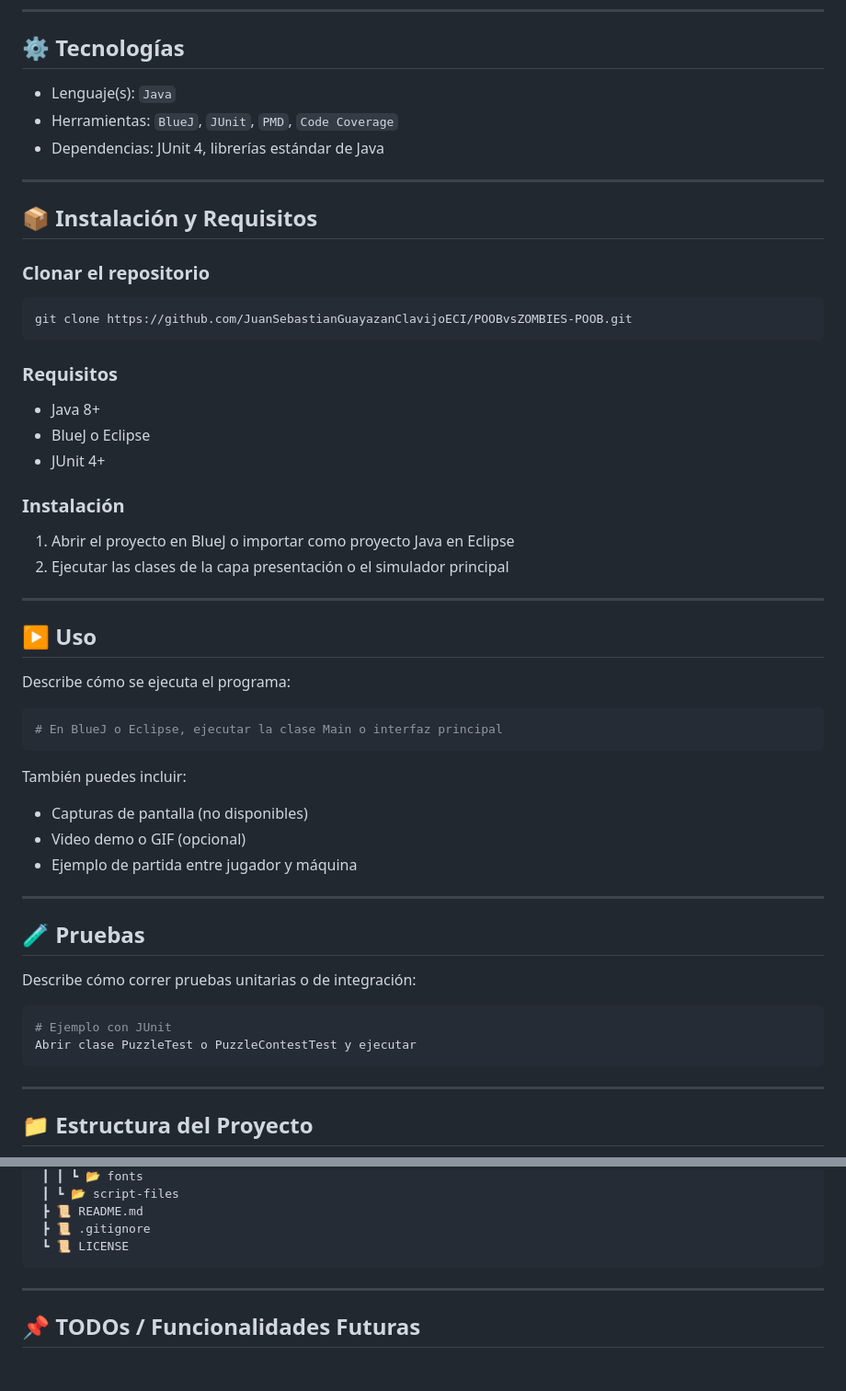
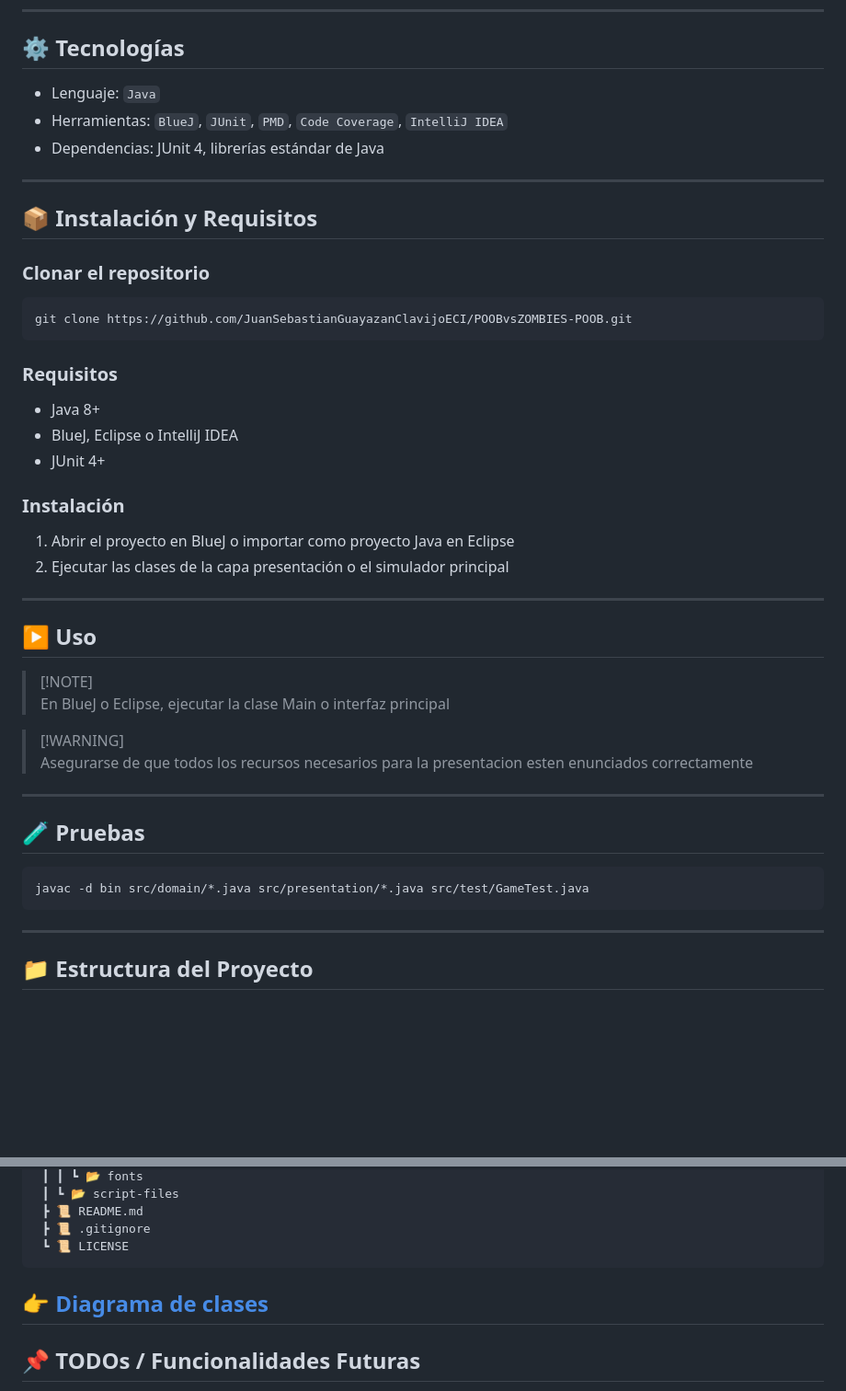
Before and after one commit to JSGC-ECI/POOBvsZOMBIES-POOB, a Markdown page: README.md, 2 parts joined by grey strips. Shown: that part at 92% size. GitHub-like rendering; blank space fills up the shorter version.

````diff
--- a/README.md
+++ b/README.md
@@ -45,8 +45,8 @@ Escuela Colombiana de Ingeniería Julio Garavito
 
 ## ⚙️ Tecnologías
 
-- Lenguaje(s): `Java`
-- Herramientas: `BlueJ`, `JUnit`, `PMD`, `Code Coverage`
+- Lenguaje: `Java`
+- Herramientas: `BlueJ`, `JUnit`, `PMD`, `Code Coverage`, `IntelliJ IDEA`
 - Dependencias: JUnit 4, librerías estándar de Java
 
 ---
@@ -61,7 +61,7 @@ git clone https://github.com/JuanSebastianGuayazanClavijoECI/POOBvsZOMBIES-POOB.
 ### Requisitos
 
 * Java 8+
-* BlueJ o Eclipse
+* BlueJ, Eclipse o IntelliJ IDEA
 * JUnit 4+
 
 ### Instalación
@@ -73,27 +73,18 @@ git clone https://github.com/JuanSebastianGuayazanClavijoECI/POOBvsZOMBIES-POOB.
 
 ## ▶️ Uso
 
-Describe cómo se ejecuta el programa:
+> [!NOTE]\
+> En BlueJ o Eclipse, ejecutar la clase Main o interfaz principal
 
-```bash
-# En BlueJ o Eclipse, ejecutar la clase Main o interfaz principal
-```
-
-También puedes incluir:
-
-* Capturas de pantalla (no disponibles)
-* Video demo o GIF (opcional)
-* Ejemplo de partida entre jugador y máquina
+> [!WARNING]\
+> Asegurarse de que todos los recursos necesarios para la presentacion esten enunciados correctamente
 
 ---
 
 ## 🧪 Pruebas
 
-Describe cómo correr pruebas unitarias o de integración:
-
 ```bash
-# Ejemplo con JUnit
-Abrir clase PuzzleTest o PuzzleContestTest y ejecutar
+javac -d bin src/domain/*.java src/presentation/*.java src/test/GameTest.java
 ```
 
 ---
@@ -180,7 +171,7 @@ Abrir clase PuzzleTest o PuzzleContestTest y ejecutar
  ┣ 📜 .gitignore
  ┗ 📜 LICENSE
 ```
-
+👉 [Diagrama de clases](./POOBvsZOMBIES.asta)
 ---
 
 ## 📌 TODOs / Funcionalidades Futuras
````
